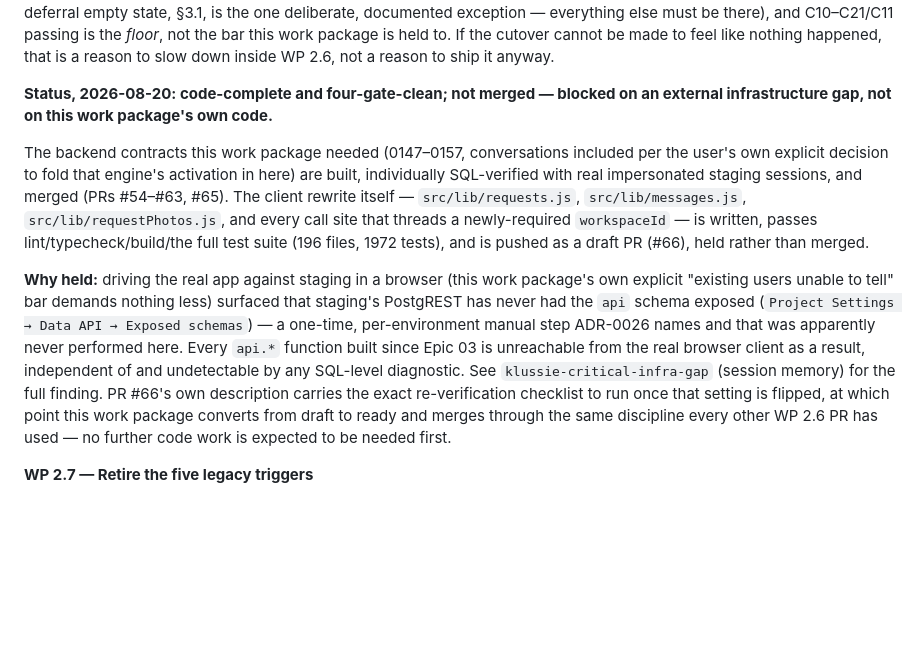
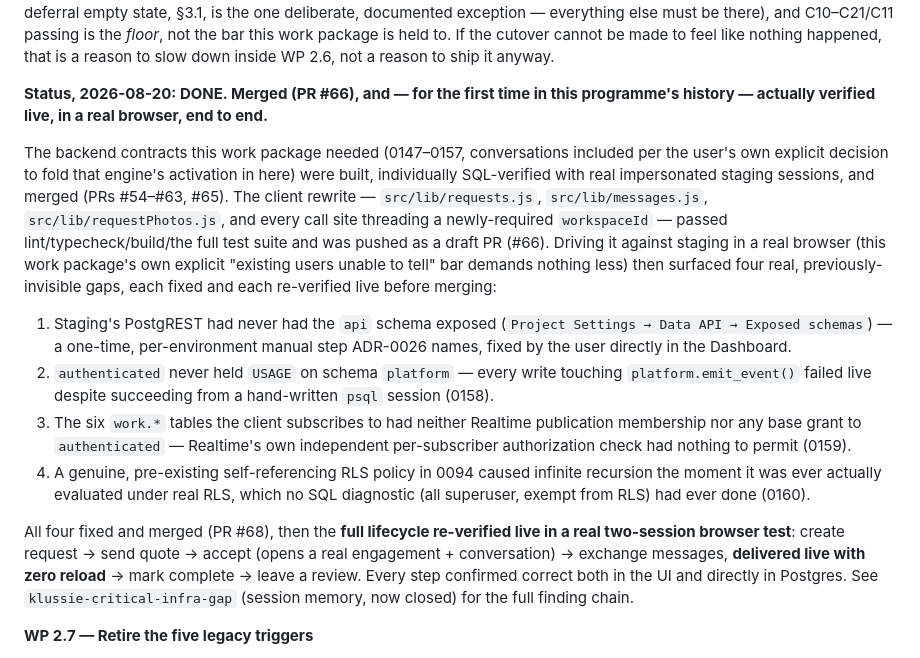
Before and after one commit to FiliusUmbra/klussie, a Markdown page: implementation/SLICE_2_MARKETPLACE_TRANSACTION_ACTIVATION.md, the part around the change. GitHub-like rendering; blank space fills up the shorter version.

Commit message:
Mark WP 2.6 done in the Programme docs: merged, and verified live for the first time
PR #66 (client cutover) and PR #68 (the three infrastructure fixes browser
verification surfaced) are both merged. The full create -> quote -> accept
-> message (delivered live) -> complete -> review lifecycle is confirmed
working end to end in a real two-session browser test against staging --
the first time any slice in this programme has actually been exercised
this way, not just SQL-verified. Remaining in Slice 2: WP 2.7 only.

```diff
--- a/implementation/SLICE_2_MARKETPLACE_TRANSACTION_ACTIVATION.md
+++ b/implementation/SLICE_2_MARKETPLACE_TRANSACTION_ACTIVATION.md
@@ -415,29 +415,38 @@ passing is the *floor*, not the bar this work package is held to. If
 the cutover cannot be made to feel like nothing happened, that is a
 reason to slow down inside WP 2.6, not a reason to ship it anyway.
 
-**Status, 2026-08-20: code-complete and four-gate-clean; not merged — blocked on an
-external infrastructure gap, not on this work package's own code.**
+**Status, 2026-08-20: DONE. Merged (PR #66), and — for the first time in this
+programme's history — actually verified live, in a real browser, end to end.**
 
 The backend contracts this work package needed (0147–0157, conversations included per
-the user's own explicit decision to fold that engine's activation in here) are built,
+the user's own explicit decision to fold that engine's activation in here) were built,
 individually SQL-verified with real impersonated staging sessions, and merged (PRs
-#54–#63, #65). The client rewrite itself — `src/lib/requests.js`,
-`src/lib/messages.js`, `src/lib/requestPhotos.js`, and every call site that threads a
-newly-required `workspaceId` — is written, passes lint/typecheck/build/the full test
-suite (196 files, 1972 tests), and is pushed as a draft PR (#66), held rather than
-merged.
+#54–#63, #65). The client rewrite — `src/lib/requests.js`, `src/lib/messages.js`,
+`src/lib/requestPhotos.js`, and every call site threading a newly-required
+`workspaceId` — passed lint/typecheck/build/the full test suite and was pushed as a
+draft PR (#66). Driving it against staging in a real browser (this work package's own
+explicit "existing users unable to tell" bar demands nothing less) then surfaced four
+real, previously-invisible gaps, each fixed and each re-verified live before merging:
 
-**Why held:** driving the real app against staging in a browser (this work package's
-own explicit "existing users unable to tell" bar demands nothing less) surfaced that
-staging's PostgREST has never had the `api` schema exposed (`Project Settings → Data
-API → Exposed schemas`) — a one-time, per-environment manual step ADR-0026 names and
-that was apparently never performed here. Every `api.*` function built since Epic 03
-is unreachable from the real browser client as a result, independent of and
-undetectable by any SQL-level diagnostic. See `klussie-critical-infra-gap` (session
-memory) for the full finding. PR #66's own description carries the exact
-re-verification checklist to run once that setting is flipped, at which point this
-work package converts from draft to ready and merges through the same discipline
-every other WP 2.6 PR has used — no further code work is expected to be needed first.
+1. Staging's PostgREST had never had the `api` schema exposed (`Project Settings →
+   Data API → Exposed schemas`) — a one-time, per-environment manual step ADR-0026
+   names, fixed by the user directly in the Dashboard.
+2. `authenticated` never held `USAGE` on schema `platform` — every write touching
+   `platform.emit_event()` failed live despite succeeding from a hand-written `psql`
+   session (0158).
+3. The six `work.*` tables the client subscribes to had neither Realtime publication
+   membership nor any base grant to `authenticated` — Realtime's own independent
+   per-subscriber authorization check had nothing to permit (0159).
+4. A genuine, pre-existing self-referencing RLS policy in 0094 caused infinite
+   recursion the moment it was ever actually evaluated under real RLS, which no SQL
+   diagnostic (all superuser, exempt from RLS) had ever done (0160).
+
+All four fixed and merged (PR #68), then the **full lifecycle re-verified live in a
+real two-session browser test**: create request → send quote → accept (opens a real
+engagement + conversation) → exchange messages, **delivered live with zero reload** →
+mark complete → leave a review. Every step confirmed correct both in the UI and
+directly in Postgres. See `klussie-critical-infra-gap` (session memory, now closed)
+for the full finding chain.
 
 **WP 2.7 — Retire the five legacy triggers**
 
```
Also changed, not shown: implementation/PLATFORM_ACTIVATION_PROGRAMME.md (+12 -8 lines).
